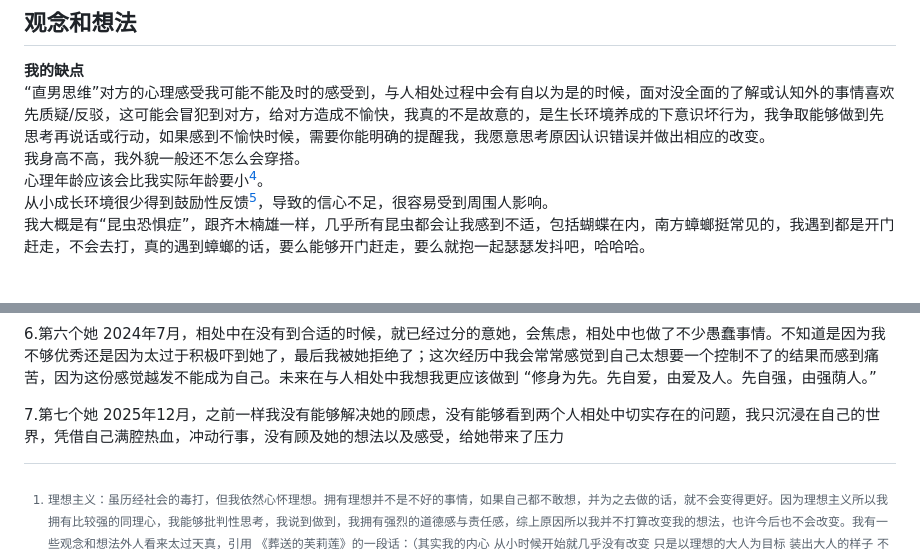
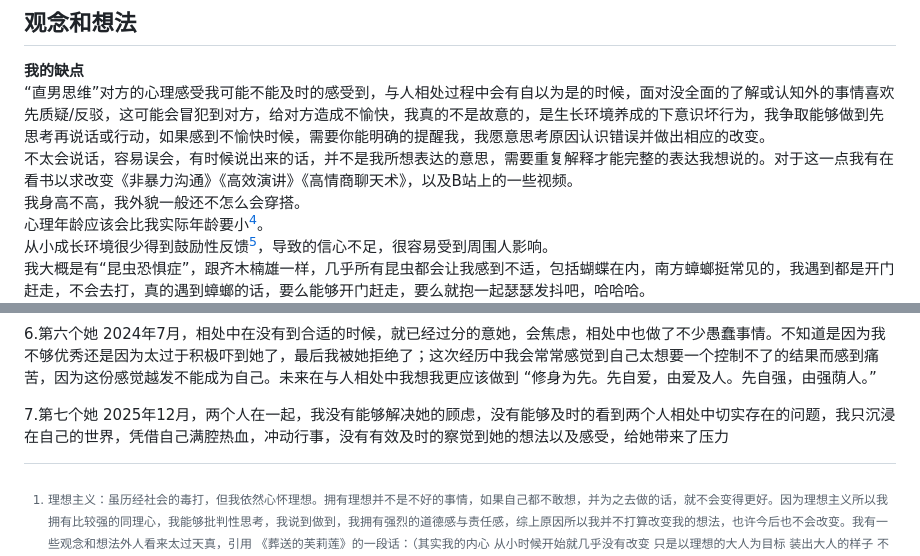
Before and after one commit to qi-nai/introduction, a Markdown page: README.md, 2 parts joined by grey strips. Rendered like a GitHub page; folded sections open; blank space fills up the shorter version.

```diff
--- a/README.md
+++ b/README.md
@@ -35,6 +35,7 @@
 
  **我的缺点**
 “直男思维”对方的心理感受我可能不能及时的感受到，与人相处过程中会有自以为是的时候，面对没全面的了解或认知外的事情喜欢先质疑/反驳，这可能会冒犯到对方，给对方造成不愉快，我真的不是故意的，是生长环境养成的下意识坏行为，我争取能够做到先思考再说话或行动，如果感到不愉快时候，需要你能明确的提醒我，我愿意思考原因认识错误并做出相应的改变。
+不太会说话，容易误会，有时候说出来的话，并不是我所想表达的意思，需要重复解释才能完整的表达我想说的。对于这一点我有在看书以求改变《非暴力沟通》《高效演讲》《高情商聊天术》，以及B站上的一些视频。
 我身高不高，我外貌一般还不怎么会穿搭。
 心理年龄应该会比我实际年龄要小[^1]。
 从小成长环境很少得到鼓励性反馈[^2]，导致的信心不足，很容易受到周围人影响。
@@ -110,7 +111,7 @@
 
  6.第六个她  2024年7月，相处中在没有到合适的时候，就已经过分的意她，会焦虑，相处中也做了不少愚蠢事情。不知道是因为我不够优秀还是因为太过于积极吓到她了，最后我被她拒绝了；这次经历中我会常常感觉到自己太想要一个控制不了的结果而感到痛苦，因为这份感觉越发不能成为自己。未来在与人相处中我想我更应该做到 “修身为先。先自爱，由爱及人。先自强，由强荫人。”
 
- 7.第七个她  2025年12月，之前一样我没有能够解决她的顾虑，没有能够看到两个人相处中切实存在的问题，我只沉浸在自己的世界，凭借自己满腔热血，冲动行事，没有顾及她的想法以及感受，给她带来了压力
+ 7.第七个她  2025年12月，两个人在一起，我没有能够解决她的顾虑，没有能够及时的看到两个人相处中切实存在的问题，我只沉浸在自己的世界，凭借自己满腔热血，冲动行事，没有有效及时的察觉到她的想法以及感受，给她带来了压力
 
 </details>
 
```
